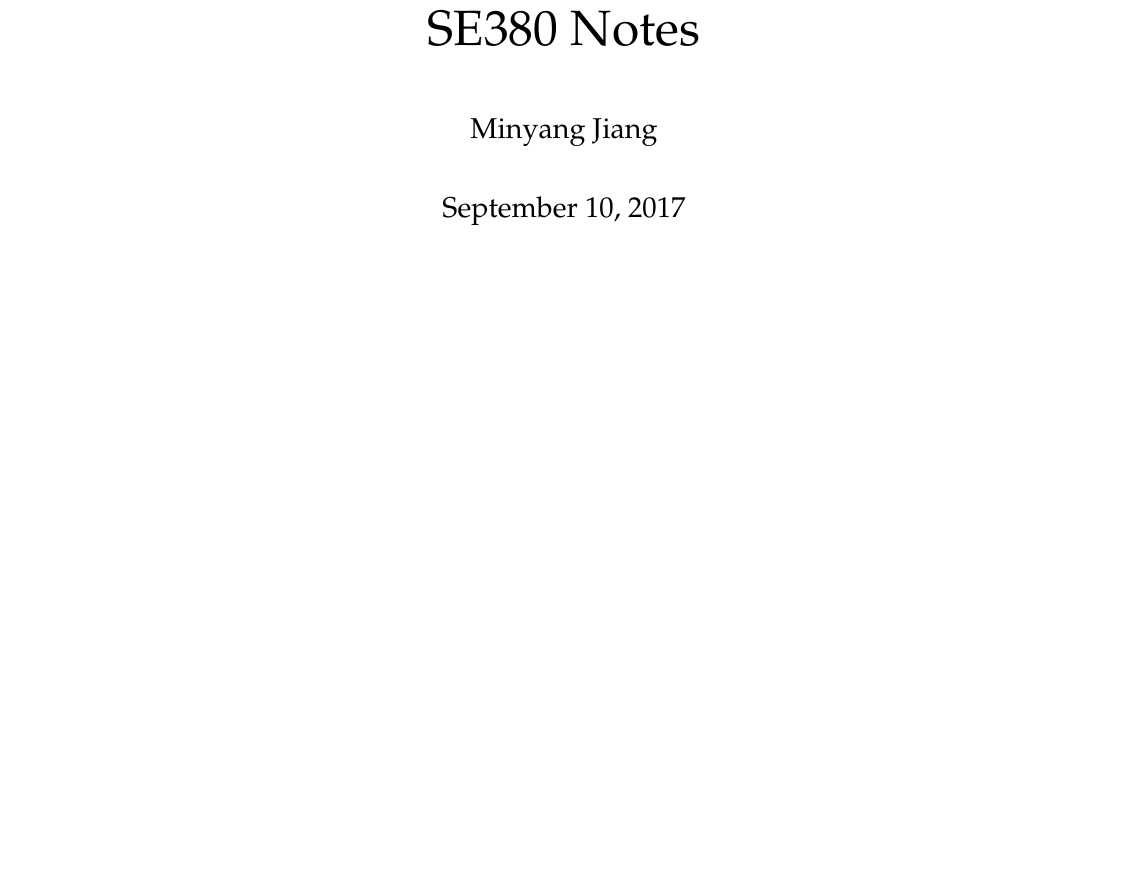
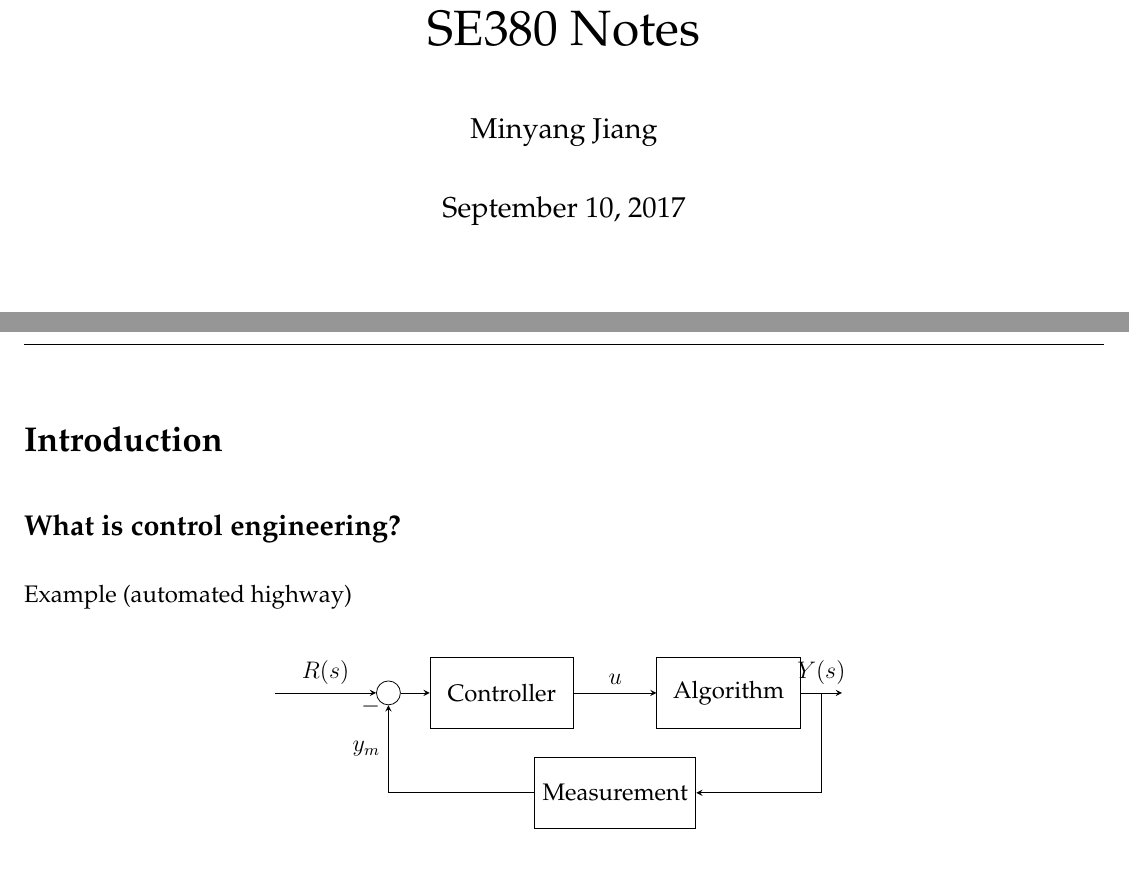
Before and after one commit to JiangMinyang/Notes, a LaTeX document (3B/SE380/note.tex): part of page 1 of 2 before the commit and two parts of pages 1 and 2 of 2 after it, the two joined at a grey line, cut so that both start at the same text. Compiled offline with pdfLaTeX.

Commit message:
add diagram template

```diff
--- a/3B/SE380/note.tex
+++ b/3B/SE380/note.tex
@@ -5,6 +5,7 @@
 \usepackage{hyperref}
 \usepackage{listings}
 \usepackage{pgf}
+\usepackage{tikz}
 \usepackage{courier}
 \usepackage{amsfonts,amssymb,amsmath,amsthm,lastpage,fancyhdr,wrapfig,multirow}
 \usepackage{palatino}
@@ -42,6 +43,11 @@
 \lstset{ %
 basicstyle=\ttfamily\scriptsize,commentstyle=\scriptsize\itshape,showstringspaces=false,breaklines=true}
 
+\tikzstyle{input} = [coordinate]
+\tikzstyle{output} = [coordinate]
+\tikzstyle{joint} = [draw, circle, minimum size=1em]
+\tikzstyle{block} = [draw, rectangle, minimum height=3em, minimum width=6em]
+
 
 \title{\huge SE380 Notes}
 \author{Minyang Jiang}
@@ -52,4 +58,25 @@ basicstyle=\ttfamily\scriptsize,commentstyle=\scriptsize\itshape,showstringspace
 \maketitle
 
 \NP
+\section*{Introduction}
+\subsection*{What is control engineering?}
+Example (automated highway)
+\begin{center}
+  \begin{tikzpicture}[auto, node distance=2cm, >=stealth]
+    \node [input, name=input] (input) {};
+    \node [joint, right of=input] (joint1) {};
+    \node [block, right of=joint1] (controller) {Controller};
+    \node [block, right of=controller, node distance=4cm] (algorithm) {Algorithm};
+    \draw [->] (controller) -- node[name=u] {$u$} (algorithm);
+    \node [block, below of=u] (measurement) {Measurement};
+    \node [output, right of=algorithm] (output) {};
+
+    \draw [->] (input) -- node{$R(s)$} (joint1);
+    \draw [->] (joint1) -- node{} (controller);
+    \draw [->] (algorithm) -- node[name=y]{$Y(s)$} (output);
+    \draw [->] (y) |- node{} (measurement);
+    \draw [->] (measurement) -| node[pos=0.99]{$-$} node [near end]{$y_m$} (joint1);
+
+  \end{tikzpicture}
+\end{center}
 \end{document}
```
